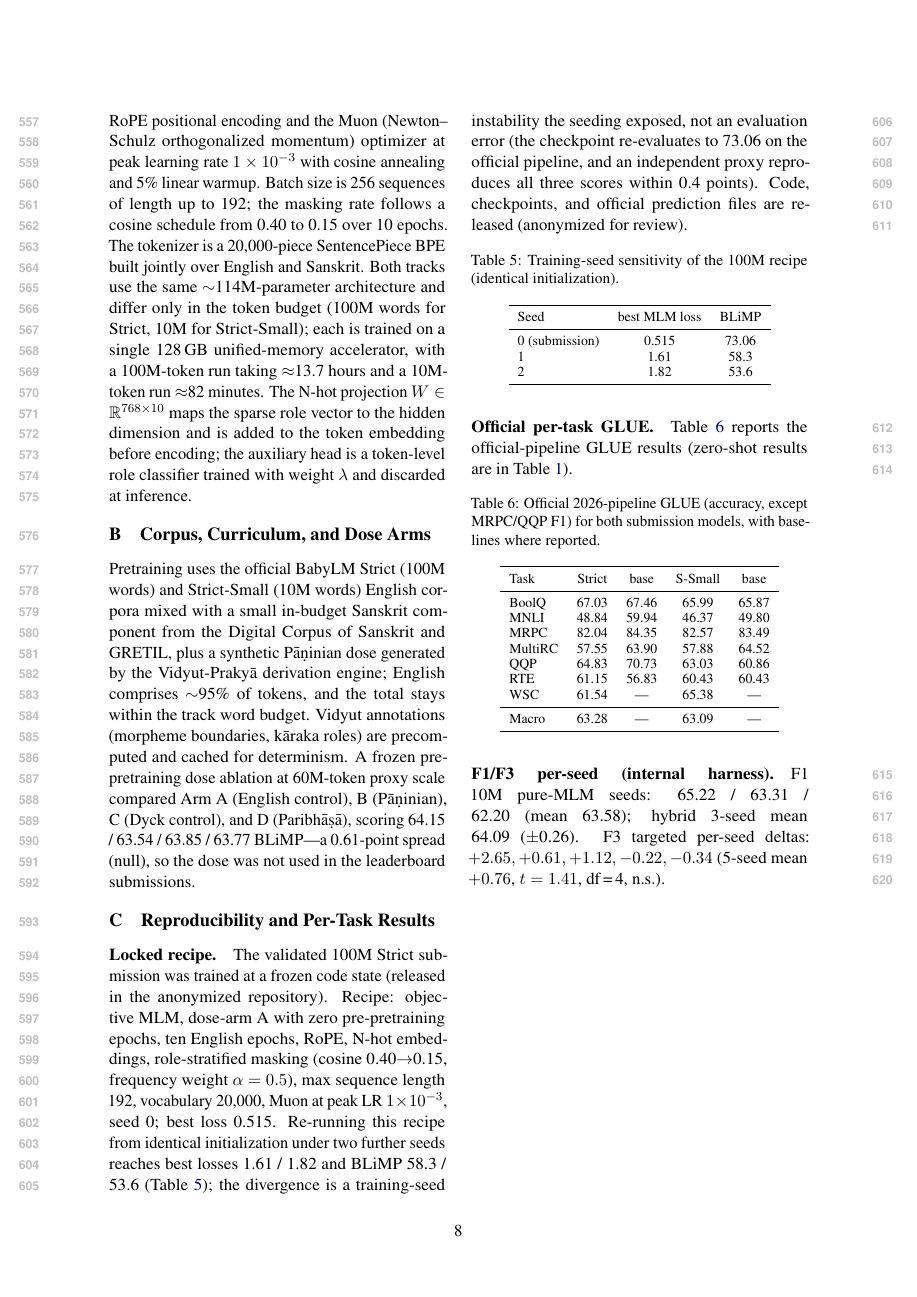
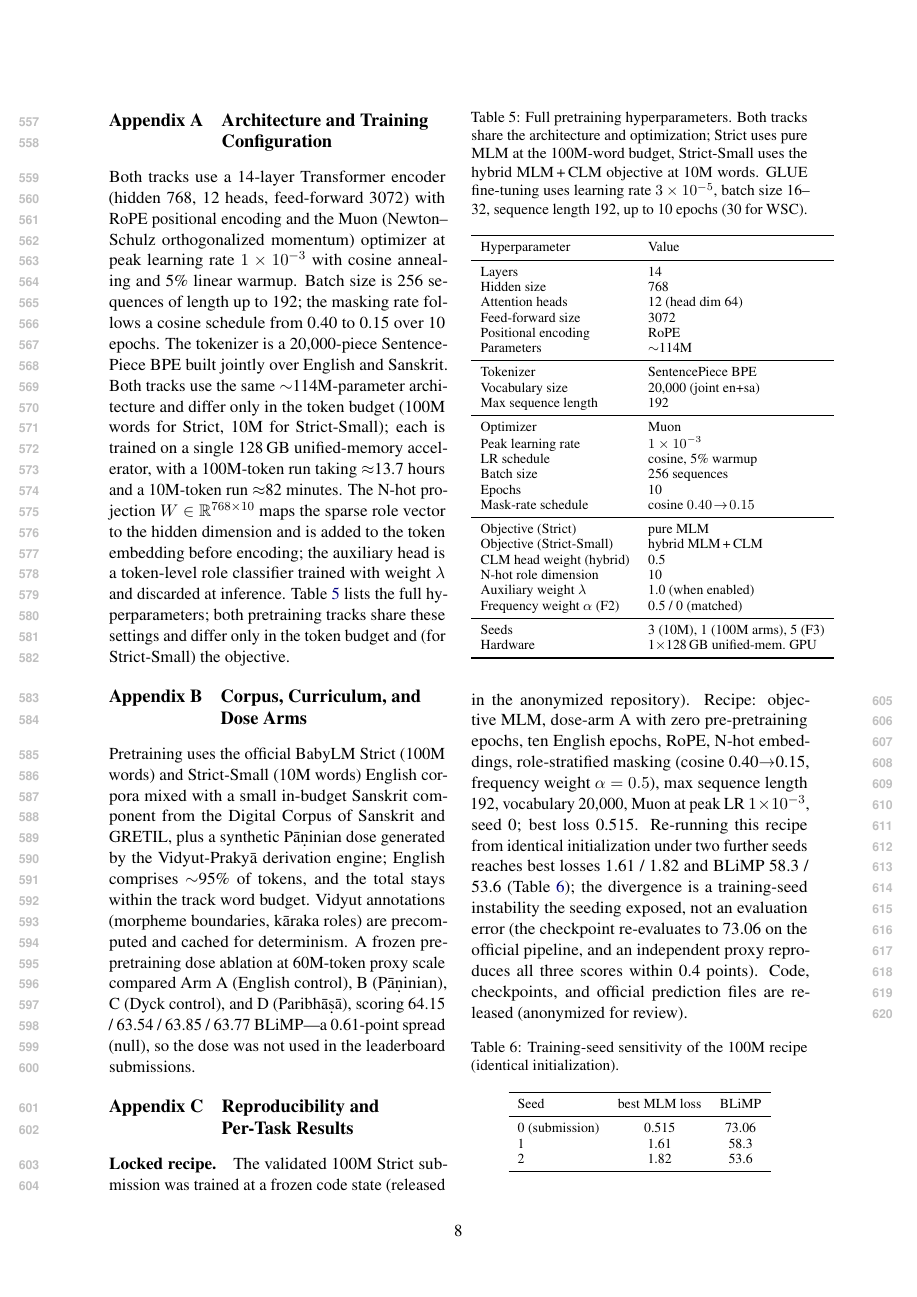
Before and after one commit to SharathSPhD/prabhasa-babylm, a LaTeX paper (paper/psalm_emnlp.tex): page 8 of 8 before the commit and page 8 of 9 after it. Compiled offline with pdfLaTeX.

Commit message:
paper(emnlp): add keywords, "Appendix A/B/C" headings, hyperparameter table
- 6 keywords after the abstract (data-efficient pretraining; BabyLM; Paninian
  grammar; karaka roles; masked LM; morphology-aware masking)
- appendix sections now render as "Appendix A/B/C ..." (renewed \thesection) and
  in-text references read "Appendix A/B/C"; fixed body refs to avoid a doubled
  "Appendix"
- added the required full hyperparameter table (Table A1) in Appendix A:
  architecture, tokenizer, optimizer/LR/schedule/warmup, batch, epochs, mask
  schedule, objective per track, N-hot/aux/freq-weight, seeds, hardware, plus
  GLUE fine-tuning settings
- compiles clean: 9 pages total (main content ~6pp, under the 8-page limit;
  refs+appendix unlimited), 0 undefined refs, 0 overfull boxes

```diff
--- a/paper/psalm_emnlp.tex
+++ b/paper/psalm_emnlp.tex
@@ -192,10 +194,51 @@ This work uses the public BabyLM corpora, which carry the biases of their web an
 \bibliography{references_new}
 
 \appendix
+\renewcommand{\thesection}{Appendix~\Alph{section}}
+\renewcommand{\sectionautorefname}{Appendix}
 
 \section{Architecture and Training Configuration}
 \label{app:train}
-Both tracks use a 14-layer Transformer encoder (hidden 768, 12 heads, feed-forward 3072) with RoPE positional encoding and the Muon (Newton--Schulz orthogonalized momentum) optimizer at peak learning rate $1\times10^{-3}$ with cosine annealing and 5\% linear warmup. Batch size is 256 sequences of length up to 192; the masking rate follows a cosine schedule from 0.40 to 0.15 over 10 epochs. The tokenizer is a 20{,}000-piece SentencePiece BPE built jointly over English and Sanskrit. Both tracks use the same $\sim$114M-parameter architecture and differ only in the token budget (100M words for Strict, 10M for Strict-Small); each is trained on a single 128\,GB unified-memory accelerator, with a 100M-token run taking $\approx$13.7 hours and a 10M-token run $\approx$82 minutes. The N-hot projection $W\in\mathbb{R}^{768\times10}$ maps the sparse role vector to the hidden dimension and is added to the token embedding before encoding; the auxiliary head is a token-level role classifier trained with weight $\lambda$ and discarded at inference.
+Both tracks use a 14-layer Transformer encoder (hidden 768, 12 heads, feed-forward 3072) with RoPE positional encoding and the Muon (Newton--Schulz orthogonalized momentum) optimizer at peak learning rate $1\times10^{-3}$ with cosine annealing and 5\% linear warmup. Batch size is 256 sequences of length up to 192; the masking rate follows a cosine schedule from 0.40 to 0.15 over 10 epochs. The tokenizer is a 20{,}000-piece SentencePiece BPE built jointly over English and Sanskrit. Both tracks use the same $\sim$114M-parameter architecture and differ only in the token budget (100M words for Strict, 10M for Strict-Small); each is trained on a single 128\,GB unified-memory accelerator, with a 100M-token run taking $\approx$13.7 hours and a 10M-token run $\approx$82 minutes. The N-hot projection $W\in\mathbb{R}^{768\times10}$ maps the sparse role vector to the hidden dimension and is added to the token embedding before encoding; the auxiliary head is a token-level role classifier trained with weight $\lambda$ and discarded at inference. Table~\ref{tab:hparams} lists the full hyperparameters; both pretraining tracks share these settings and differ only in the token budget and (for Strict-Small) the objective.
+
+\begin{table}[t]
+\centering\small
+\caption{Full pretraining hyperparameters. Both tracks share the architecture and optimization; Strict uses pure MLM at the 100M-word budget, Strict-Small uses the hybrid MLM\,+\,CLM objective at 10M words. GLUE fine-tuning uses learning rate $3\times10^{-5}$, batch size 16--32, sequence length 192, up to 10 epochs (30 for WSC).}
+\label{tab:hparams}
+\begin{tabular}{ll}
+\toprule
+Hyperparameter & Value \\
+\midrule
+Layers & 14 \\
+Hidden size & 768 \\
+Attention heads & 12 (head dim 64) \\
+Feed-forward size & 3072 \\
+Positional encoding & RoPE \\
+Parameters & $\sim$114M \\
+\midrule
+Tokenizer & SentencePiece BPE \\
+Vocabulary size & 20{,}000 (joint en+sa) \\
+Max sequence length & 192 \\
+\midrule
+Optimizer & Muon \\
+Peak learning rate & $1\times10^{-3}$ \\
+LR schedule & cosine, 5\% warmup \\
+Batch size & 256 sequences \\
+Epochs & 10 \\
+Mask-rate schedule & cosine $0.40\!\to\!0.15$ \\
+\midrule
+Objective (Strict) & pure MLM \\
+Objective (Strict-Small) & hybrid MLM\,+\,CLM \\
+CLM head weight (hybrid) & 0.5 \\
+N-hot role dimension & 10 \\
+Auxiliary weight $\lambda$ & 1.0 (when enabled) \\
+Frequency weight $\alpha$ (F2) & 0.5 / 0 (matched) \\
+\midrule
+Seeds & 3 (10M), 1 (100M arms), 5 (F3) \\
+Hardware & 1$\times$128\,GB unified-mem.\ GPU \\
+\bottomrule
+\end{tabular}
+\end{table}
 
 \section{Corpus, Curriculum, and Dose Arms}
 \label{app:data}
```
Also changed, not shown: paper/psalm_emnlp.pdf, paper/psalm_emnlp.tex (8 more changed lines).
